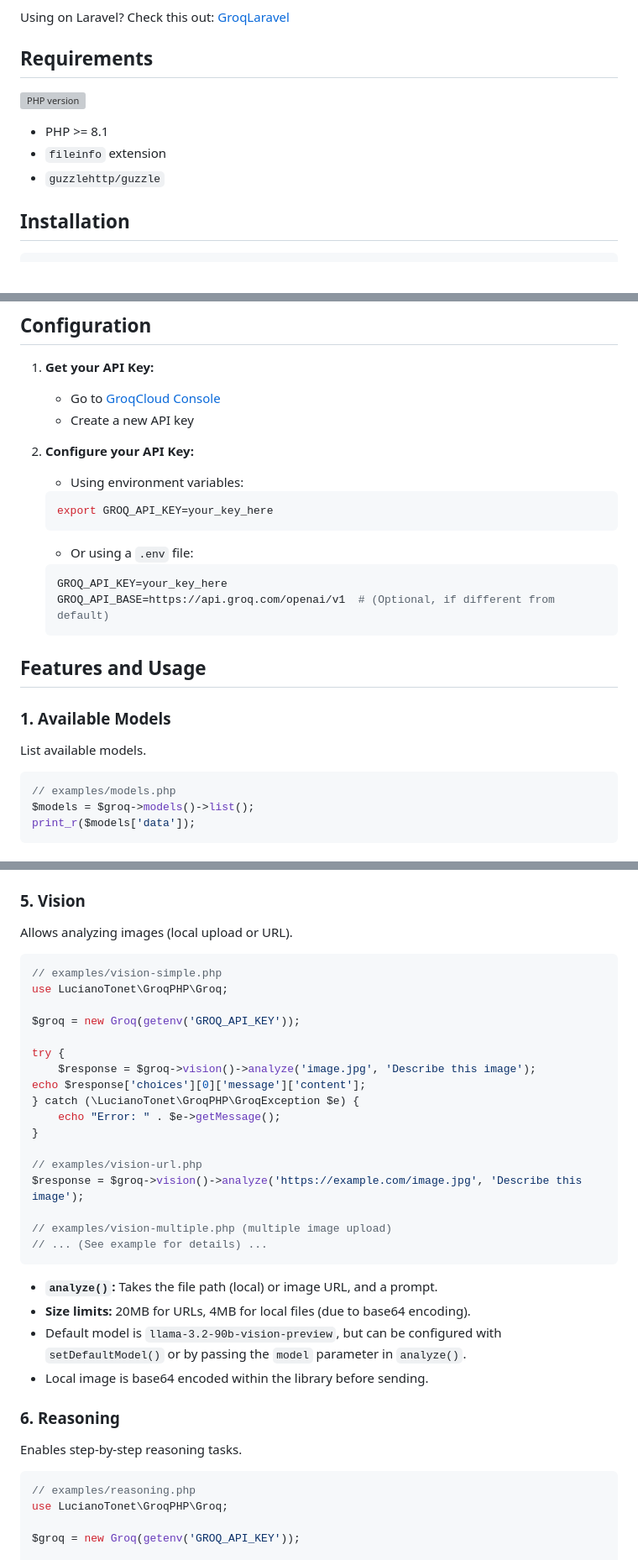
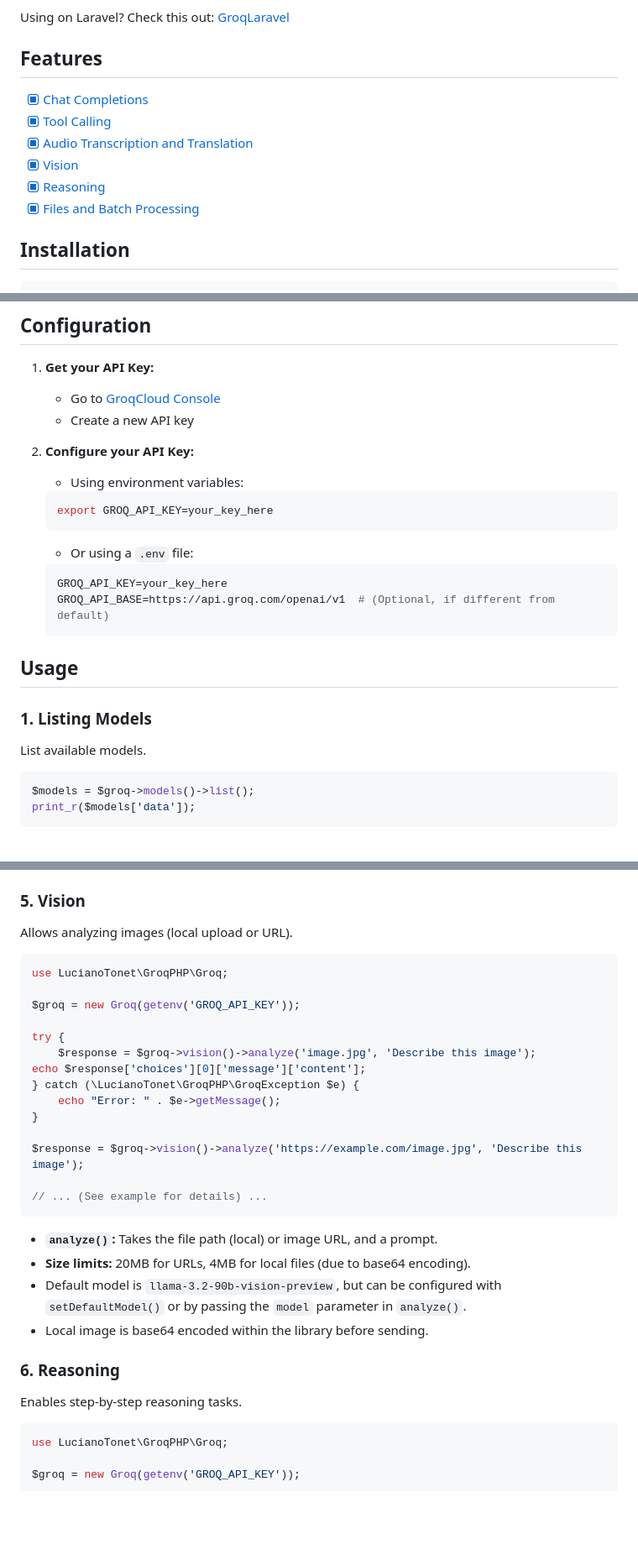
Before and after one commit to lucianotonet/groq-php, a Markdown page: README.md, 3 parts joined by grey strips. Shown at 84% size. Drawn GitHub-style; blank space fills up the shorter version; grey boxes are pictures that could not be loaded.

Commit message:
docs: Update README

````diff
--- a/README.md
+++ b/README.md
@@ -10,13 +10,14 @@ A comprehensive PHP SDK that simplifies interaction with **the world's fastest L
 
 Using on Laravel? Check this out: [GroqLaravel](https://github.com/lucianotonet/groq-laravel?tab=readme-ov-file#readme)
 
-## Requirements
+## Features
 
-[![PHP version](https://img.shields.io/packagist/dependency-v/lucianotonet/groq-php/php)](https://packagist.org/packages/lucianotonet/groq-php)
-
-- PHP >= 8.1
-- `fileinfo` extension
-- `guzzlehttp/guzzle`
+- [x] [Chat Completions](#2-chat-completions)
+- [x] [Tool Calling](#3-tool-calling)
+- [x] [Audio Transcription and Translation](#4-audio-transcription-and-translation)
+- [x] [Vision](#5-vision)
+- [x] [Reasoning](#6-reasoning)
+- [x] [Files and Batch Processing](#7-files-and-batch-processing)
 
 ## Installation
 
@@ -32,23 +33,25 @@ composer require lucianotonet/groq-php
 
 2. **Configure your API Key:**
    - Using environment variables:
+
     ```bash
     export GROQ_API_KEY=your_key_here
     ```
+
     - Or using a `.env` file:
+
     ```bash
     GROQ_API_KEY=your_key_here
     GROQ_API_BASE=https://api.groq.com/openai/v1  # (Optional, if different from default)
     ```
 
-## Features and Usage
+## Usage
 
-### 1. Available Models
+### 1. Listing Models
 
 List available models.
 
 ```php
-// examples/models.php
 $models = $groq->models()->list();
 print_r($models['data']);
 ```
@@ -242,7 +239,6 @@ $translation = $groq->audio()->translations()->create([
 Allows analyzing images (local upload or URL).
 
 ```php
-// examples/vision-simple.php
 use LucianoTonet\GroqPHP\Groq;
 
 $groq = new Groq(getenv('GROQ_API_KEY'));
@@ -254,10 +250,8 @@ echo $response['choices'][0]['message']['content'];
     echo "Error: " . $e->getMessage();
 }
 
-// examples/vision-url.php
 $response = $groq->vision()->analyze('https://example.com/image.jpg', 'Describe this image');
 
-// examples/vision-multiple.php (multiple image upload)
 // ... (See example for details) ...
 ```
 
@@ -271,7 +265,6 @@ $response = $groq->vision()->analyze('https://example.com/image.jpg', 'Describe
 Enables step-by-step reasoning tasks.
 
 ```php
-// examples/reasoning.php
 use LucianoTonet\GroqPHP\Groq;
 
 $groq = new Groq(getenv('GROQ_API_KEY'));
````
Also changed, not shown: other parts of README.md (+13 -9 lines).
